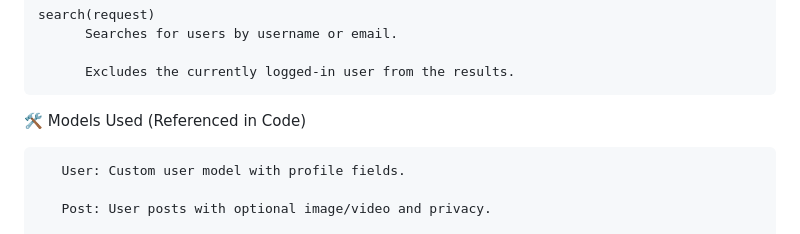
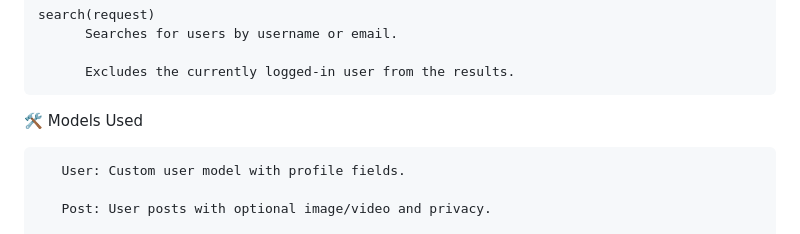
Before and after one commit to shaikfarjana7777/socialmedia1, a Markdown page: README.md, the part around the change. Rendered like a GitHub page.

```diff
--- a/README.md
+++ b/README.md
@@ -134,7 +134,7 @@ user_logout(request)
 
           Excludes the currently logged-in user from the results.
 
-🛠️ Models Used (Referenced in Code)
+🛠️ Models Used
 
        User: Custom user model with profile fields.
 
```
